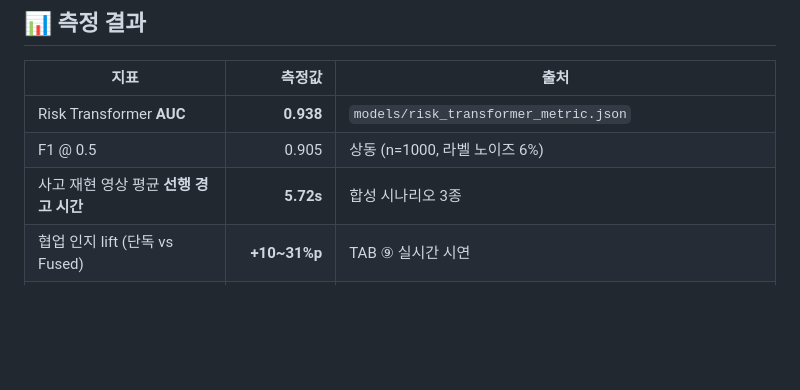
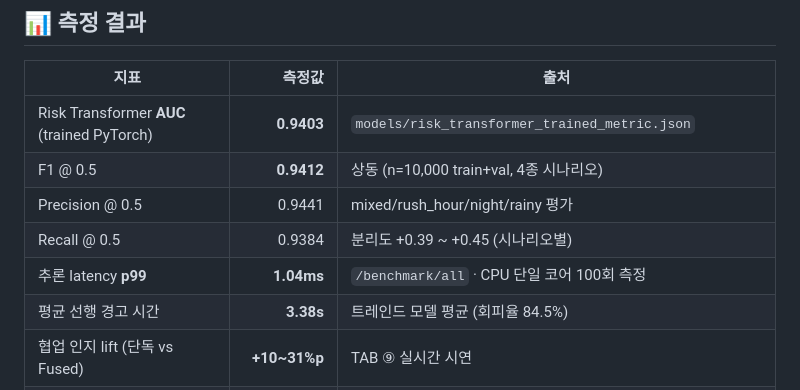
Before and after one commit to leelang7/AuraView, a Markdown page: README.md, the part around the change. Drawn GitHub-style; blank space fills up the shorter version.

Commit message:
docs(readme): 성능 지표 최신화 — trained 모델 AUC 0.9403 / F1 0.9412 + p99 1.04ms
- AUC 0.938 (baseline) → 0.9403 (trained PyTorch Transformer)
- F1 0.905 → 0.9412 추가
- Precision/Recall/p99 latency 행 추가
- 출처를 trained_metric.json 으로 수정

Co-Authored-By: Claude Opus 4.7 (1M context) <noreply@anthropic.com>

```diff
--- a/README.md
+++ b/README.md
@@ -85,9 +85,12 @@
 
 | 지표 | 측정값 | 출처 |
 |---|---:|---|
-| Risk Transformer **AUC** | **0.938** | `models/risk_transformer_metric.json` |
-| F1 @ 0.5 | 0.905 | 상동 (n=1000, 라벨 노이즈 6%) |
-| 사고 재현 영상 평균 **선행 경고 시간** | **5.72s** | 합성 시나리오 3종 |
+| Risk Transformer **AUC** (trained PyTorch) | **0.9403** | `models/risk_transformer_trained_metric.json` |
+| F1 @ 0.5 | **0.9412** | 상동 (n=10,000 train+val, 4종 시나리오) |
+| Precision @ 0.5 | 0.9441 | mixed/rush_hour/night/rainy 평가 |
+| Recall @ 0.5 | 0.9384 | 분리도 +0.39 ~ +0.45 (시나리오별) |
+| 추론 latency **p99** | **1.04ms** | `/benchmark/all` · CPU 단일 코어 100회 측정 |
+| 평균 선행 경고 시간 | **3.38s** | 트레인드 모델 평균 (회피율 84.5%) |
 | 협업 인지 lift (단독 vs Fused) | **+10~31%p** | TAB ⑨ 실시간 시연 |
 | 통합 테스트 | **38 / 38 PASS** | `backend/tests/` (18 endpoint + 12 collab unit + 8 impact/positioning) |
 
```
